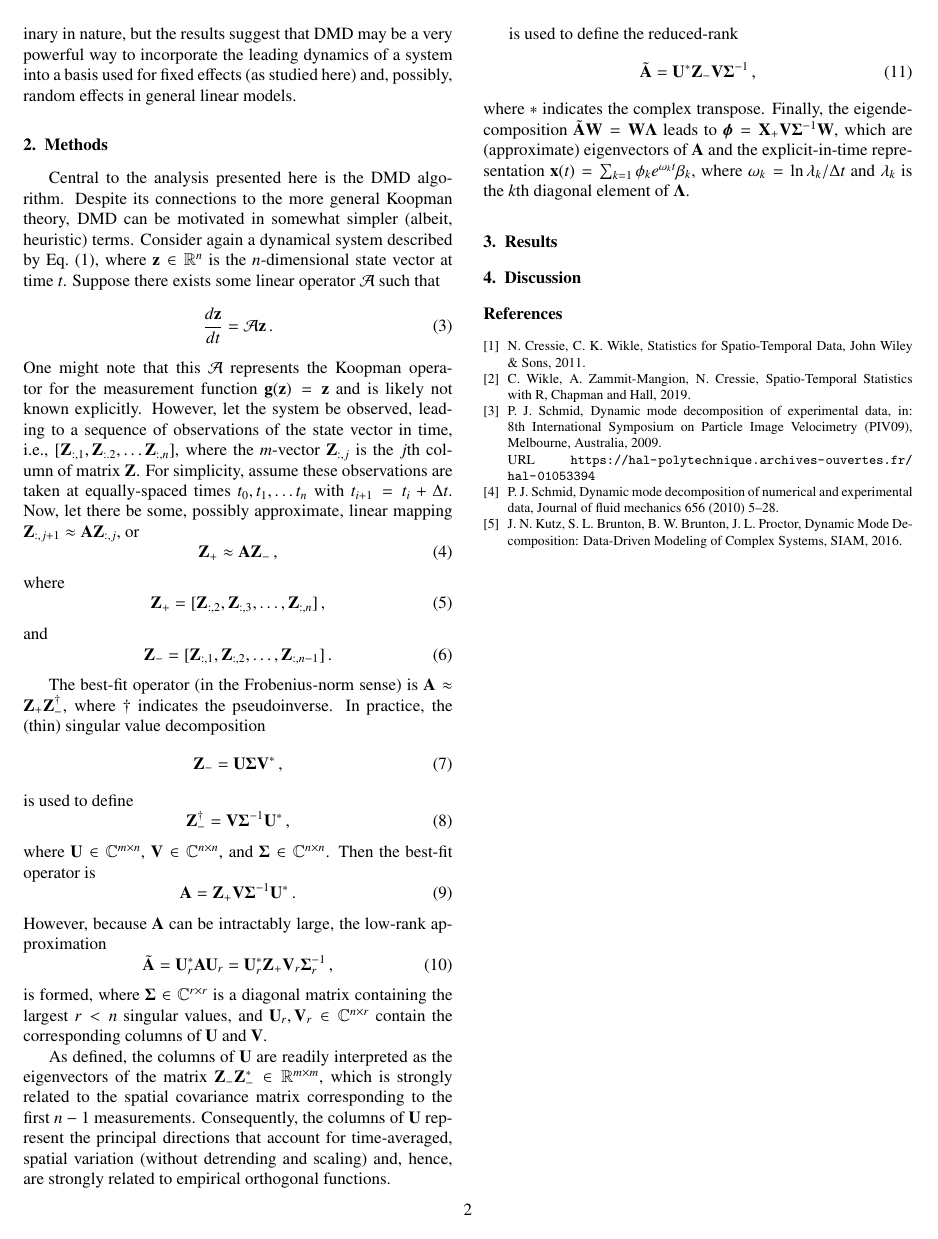
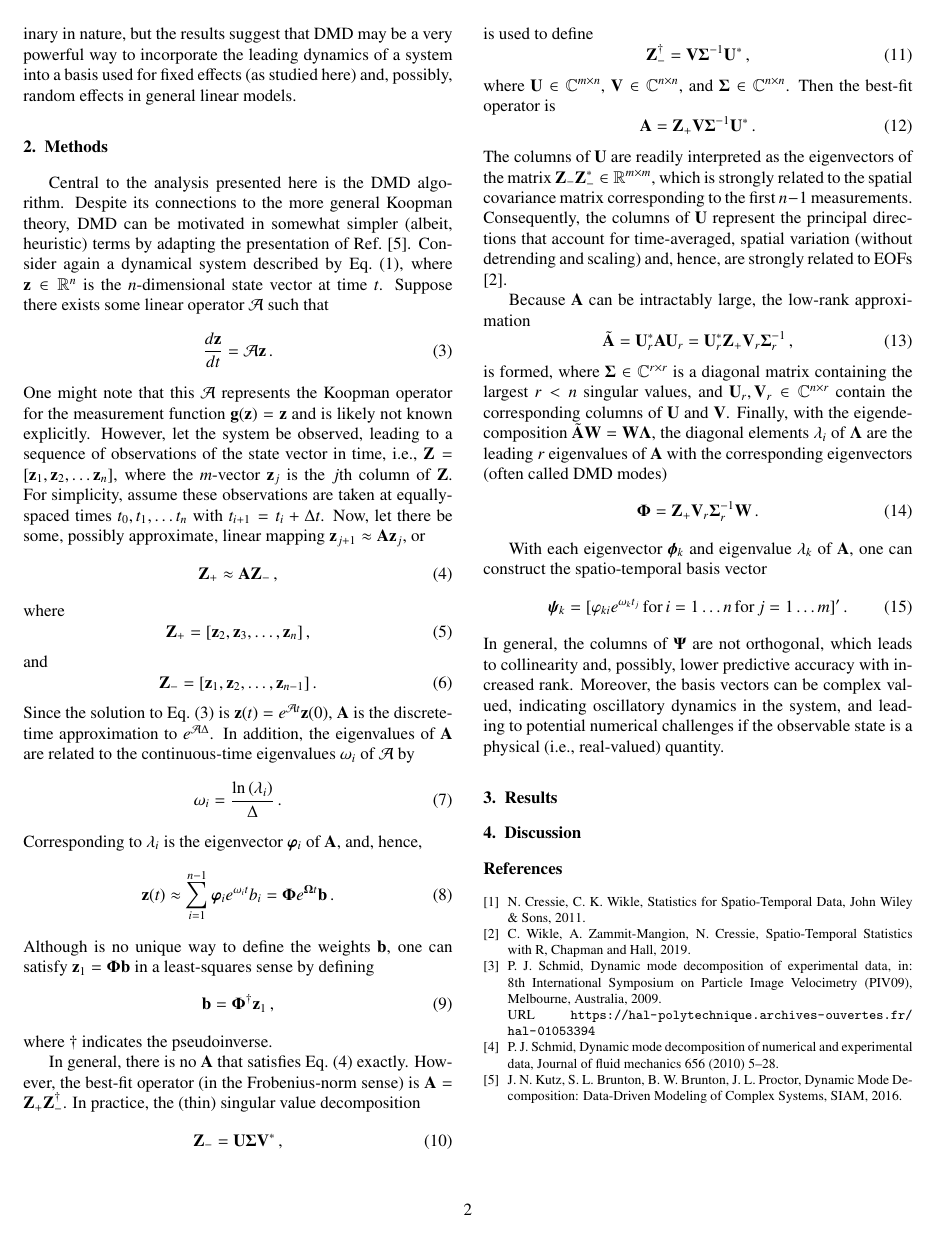
Before and after one commit to robertsj/stat713_project, a LaTeX paper (report/report.tex): page 2 of 2. Compiled offline with pdfLaTeX.

Commit message:
Wrapped up DMD description and how to get basis

```diff
--- a/report/report.tex
+++ b/report/report.tex
@@ -191,28 +191,45 @@ Because only one set of data was explored, this study is naturally preliminary i
 % 500--1000 words
 
 Central to the analysis presented here is the DMD algorithm.
-Despite its connections to the more general Koopman theory, DMD can be motivated in somewhat simpler (albeit, heuristic) terms.
+Despite its connections to the more general Koopman theory, DMD can be motivated in somewhat simpler (albeit, heuristic) terms by adapting the presentation of Ref.~\cite{kutzbook}.
 Consider again a dynamical system described by Eq.~(\ref{eq:dynamicalsystem}), where $\mathbf{z} \in \mathbb{R}^n$ is the $n$-dimensional state vector at time $t$.
 Suppose there exists some linear operator $\mathcal{A}$ such that
 \begin{equation}
  \frac{d \mathbf{z}}{dt} = \mathcal{A} \mathbf{z} \, .
+ \label{eq:approxdynamicalsystem}
 \end{equation}
 One might note that this $\mathcal{A}$ represents the Koopman operator for the measurement function $\mathbf{g}(\mathbf{z}) = \mathbf{z}$ and is likely not known explicitly.
-However, let the system be observed, leading to a sequence of observations of the state vector in time, i.e., [$\mathbf{Z}_{:, 1}, \mathbf{Z}_{:. 2}, \ldots \mathbf{Z}_{:, n}$], where the $m$-vector $\mathbf{Z}_{:, j}$ is the $j$th column of matrix $\mathbf{Z}$.
+However, let the system be observed, leading to a sequence of observations of the state vector in time, i.e., $\mathbf{Z} = [\mathbf{z}_{1}, \mathbf{z}_{2}, \ldots \mathbf{z}_{n}$], where the $m$-vector $\mathbf{z}_{j}$ is the $j$th column of $\mathbf{Z}$.
 For simplicity, assume these observations are taken at equally-spaced times $t_0, t_1, \ldots t_n$ with $t_{i+1} = t_i + \Delta t$.
-Now, let there be some, possibly approximate, linear mapping $\mathbf{Z}_{:,j+1} \approx \mathbf{A}\mathbf{Z}_{:,j}$, or \begin{equation}
+Now, let there be some, possibly approximate, linear mapping $\mathbf{z}_{j+1} \approx \mathbf{A}\mathbf{z}_{j}$, or \begin{equation}
    \mathbf{Z}_+ \approx \mathbf{A}\mathbf{Z}_- \, ,
+   \label{eq:linearmapping}
 \end{equation}
 where
 \begin{equation}
-  \mathbf{Z}_+ =  [\mathbf{Z}_{:,2},\mathbf{Z}_{:,3}, \ldots,\mathbf{Z}_{:,n}] \, ,
+  \mathbf{Z}_+ =  [\mathbf{z}_{2},\mathbf{z}_{3}, \ldots,\mathbf{z}_{n}] \, ,
 \end{equation}
 and
 \begin{equation}
- \mathbf{Z}_- =  [ \mathbf{Z}_{:,1},\mathbf{Z}_{:,2},\ldots, \mathbf{Z}_{:,n-1}] \,  .
+ \mathbf{Z}_- =  [ \mathbf{z}_{1},\mathbf{z}_{2},\ldots, \mathbf{z}_{n-1}] \,  .
 \end{equation}
+Since the solution to Eq.~(\ref{eq:approxdynamicalsystem}) is $\mathbf{z}(t) = e^{\mathcal{A}t}\mathbf{z}(0)$, $\mathbf{A}$ is the discrete-time approximation to $e^{\mathcal{A}\Delta}$.
+In addition, the  eigenvalues of $\mathbf{A}$ are related to the continuous-time eigenvalues $\omega_i$ of $\mathcal{A}$ by
+\begin{equation}
+ \omega_i = \frac{\ln{(\lambda_i)}}{\Delta} \, .
+\end{equation}
+Corresponding to $\lambda_i$ is the eigenvector $\boldsymbol{\varphi}_i$ of $\mathbf{A}$, and, hence,
+\begin{equation}
+ \mathbf{z}(t) \approx \sum^{n-1}_{i=1} \boldsymbol{\varphi}_i e^{\omega_i t} b_i = \boldsymbol{\Phi}e^{\boldsymbol{\Omega}t}\mathbf{b} \, .
+\end{equation}
+Although is no unique way to define the weights $\mathbf{b}$, one can satisfy $\mathbf{z}_1 = \boldsymbol{\Phi}\mathbf{b}$  in a least-squares sense by defining
+\begin{equation}
+ \mathbf{b} = \boldsymbol{\Phi}^{\dagger} \mathbf{z}_1 \, ,
+\end{equation}
+where $\dagger$ indicates the pseudoinverse.
 
-The best-fit operator (in the Frobenius-norm sense) is $\mathbf{A}\approx \mathbf{Z}_+ \mathbf{Z}^{\dagger}_-$, where $\dagger$ indicates the pseudoinverse.
+In general, there is no $\mathbf{A}$ that satisfies Eq.~(\ref{eq:linearmapping}) exactly.
+However, the best-fit operator (in the Frobenius-norm sense) is $\mathbf{A} = \mathbf{Z}_+ \mathbf{Z}^{\dagger}_-$.
 In practice, the (thin) singular value decomposition
 \begin{equation}
  \mathbf{Z}_-=\mathbf{U\Sigma V}^*  \, ,
@@ -226,25 +243,27 @@ Then the best-fit operator is
 \begin{equation}
  \mathbf{A} = \mathbf{Z}_+ \mathbf{V} \boldsymbol{\Sigma}^{-1}\mathbf{U}^* \, .
 \end{equation}
-However, because $\mathbf{A}$ can be intractably large, the low-rank approximation
+The columns of $\mathbf{U}$ are readily interpreted as the eigenvectors of the matrix $\mathbf{Z}_{-} \mathbf{Z}_{-}^* \in \mathbb{R}^{m\times m}$, which is strongly related to the spatial covariance matrix corresponding to the first $n-1$ measurements.
+Consequently, the columns of  $\mathbf{U}$ represent the principal directions that account for time-averaged, spatial variation (without detrending and scaling) and, hence, are strongly related to EOFs \cite{wikle2019sts}.
+
+
+Because $\mathbf{A}$ can be intractably large, the low-rank approximation
 \begin{equation}
  \tilde{\mathbf{A}} = \mathbf{U}^*_r \mathbf{A} \mathbf{U}_r = \mathbf{U}^*_r \mathbf{Z}_+ \mathbf{V}_r\boldsymbol{\Sigma}_r^{-1} \, ,
 \end{equation}
 is formed, where $\boldsymbol{\Sigma} \in \mathbb{C}^{r\times r}$ is a diagonal matrix containing the largest $r < n$ singular values, and  $\mathbf{U}_r, \mathbf{V}_r \in \mathbb{C}^{n\times r} $ contain the corresponding columns of $\mathbf{U}$ and $\mathbf{V}$.
+Finally, with the eigendecomposition $\tilde{\mathbf{A}}\mathbf{W} = \mathbf{W}\boldsymbol{\Lambda}$, the diagonal elements $\lambda_i$ of $\boldsymbol{\Lambda}$ are the leading $r$ eigenvalues of $\mathbf{A}$ with the corresponding eigenvectors (often called DMD modes)
+\begin{equation}
+ \boldsymbol{\Phi} = \mathbf{Z}_+ \mathbf{V}_r\boldsymbol{\Sigma}_r^{-1}\mathbf{W} \, .
+\end{equation}
 
-As defined, the columns of $\mathbf{U}$ are readily interpreted as the eigenvectors of the matrix $\mathbf{Z}_{-} \mathbf{Z}_{-}^* \in \mathbb{R}^{m\times m}$, which is strongly related to the spatial covariance matrix corresponding to the first $n-1$ measurements.
-Consequently, the columns of  $\mathbf{U}$ represent the principal directions that account for time-averaged, spatial variation (without detrending and scaling) and, hence, are strongly related to empirical orthogonal functions.
-
-
-
-
-
-is used to define the reduced-rank
+With each eigenvector $\boldsymbol{\phi}_k$ and eigenvalue $\lambda_k$ of $\mathbf{A}$, one can construct the spatio-temporal basis vector
 \begin{equation}
-\tilde{\mathbf{A}} = \mathbf{U}^* \mathbf{Z}_-\mathbf{V}\mathbf{\Sigma}^{-1} \, ,
+  \boldsymbol{\psi}_k =
+    [\varphi_{ki} e^{\omega_k t_j} \, \text{for} \, i =1\ldots n \, \text{for} \, j = 1\ldots m]' \, .
 \end{equation}
-where $*$ indicates the complex transpose.  Finally, the eigendecomposition $\tilde{\mathbf{A}}\mathbf{W} = \mathbf{W}\boldsymbol{\Lambda}$ leads to $\boldsymbol{\phi} = \mathbf{X}_+ \mathbf{V}\boldsymbol{\Sigma}^{-1}\mathbf{W}$, which are (approximate) eigenvectors of $\mathbf{A}$ and the explicit-in-time representation $\mathbf{x}(t) = \sum_{k=1} \phi_k e^{\omega_k t}  \beta_k$, where $\omega_k = \ln{\lambda_k}/\Delta t$ and $\lambda_k$ is the $k$th diagonal element of $\boldsymbol{\Lambda}$.
-
+In general, the columns of $\boldsymbol{\Psi}$ are not orthogonal, which leads to collinearity and, possibly, lower predictive accuracy with increased rank.
+Moreover, the basis vectors can be complex valued, indicating oscillatory dynamics in the system, and leading to potential numerical challenges if the observable state is a physical (i.e., real-valued) quantity.
 
 %%%%%%%%%%%%%%%%%%%%%%%%%%%%%%%%%%%%%%%%%%%%%%%%%%%%%%%%%%%%%%%%%%%%%%%%%%%%%%%%
 \section{Results}
```
